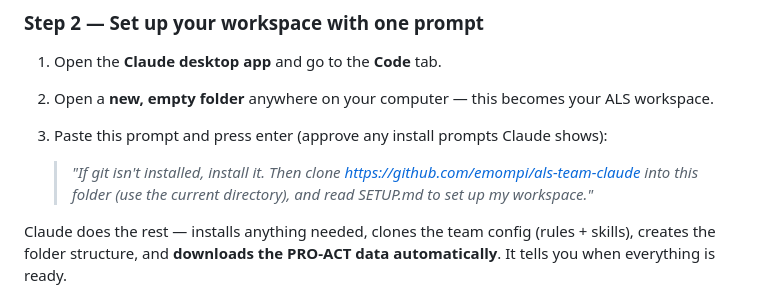
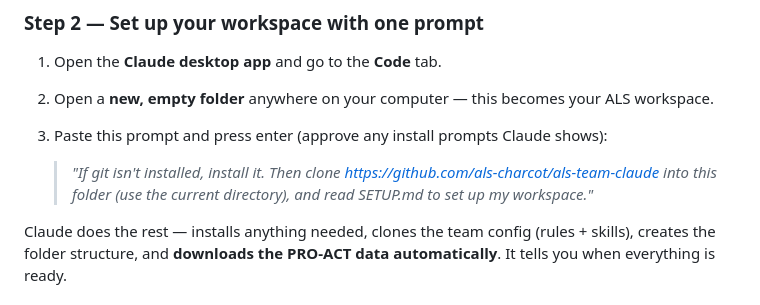
Before and after one commit to als-charcot/als-team-claude, a Markdown page: README.md, the part around the change. Drawn GitHub-style.

Commit message:
Point the clone URL at the als-charcot organization
The repo now lives at github.com/als-charcot/als-team-claude. GitHub redirects the old
personal-account URL, so existing clones keep working, but new setups should use the org URL.

Co-Authored-By: Claude Opus 4.8 <noreply@anthropic.com>

```diff
--- a/README.md
+++ b/README.md
@@ -30,7 +30,7 @@ we can make the repo private and so you can share work with the team later. Set
 3. Paste this prompt and press enter (approve any install prompts Claude shows):
 
    > *"If git isn't installed, install it. Then clone
-   > https://github.com/emompi/als-team-claude into this folder (use the current
+   > https://github.com/als-charcot/als-team-claude into this folder (use the current
    > directory), and read SETUP.md to set up my workspace."*
 
 Claude does the rest — installs anything needed, clones the team config (rules + skills),
```
